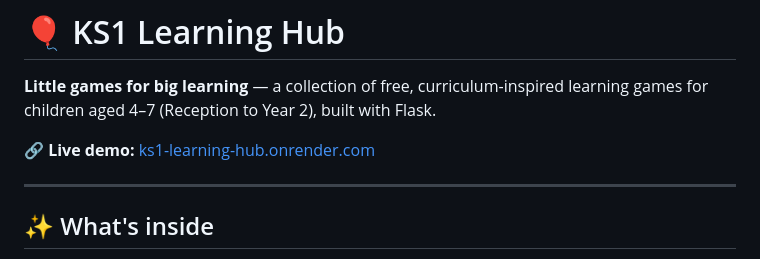
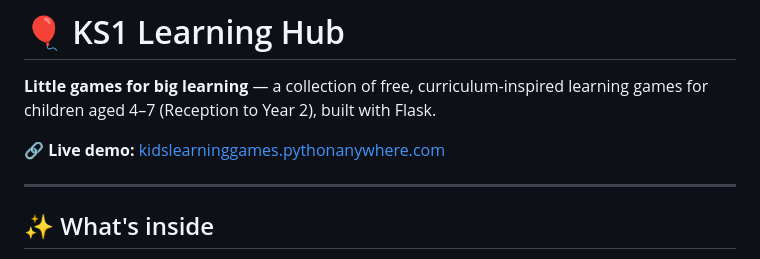
Before and after one commit to LegradiK/ks1_learning_hub, a Markdown page: README.md, the part around the change. GitHub-like rendering.

Commit message:
Update live demo link in README.md

```diff
--- a/README.md
+++ b/README.md
@@ -2,7 +2,7 @@
 
 **Little games for big learning** — a collection of free, curriculum-inspired learning games for children aged 4–7 (Reception to Year 2), built with Flask.
 
-🔗 **Live demo:** [ks1-learning-hub.onrender.com]([https://ks1-learning-hub.onrender.com/](https://kidslearninggames.pythonanywhere.com/))
+🔗 **Live demo:** [kidslearninggames.pythonanywhere.com](https://kidslearninggames.pythonanywhere.com/)
 
 <!-- TODO: add a screenshot or short GIF of the hub home page here -->
 
```
